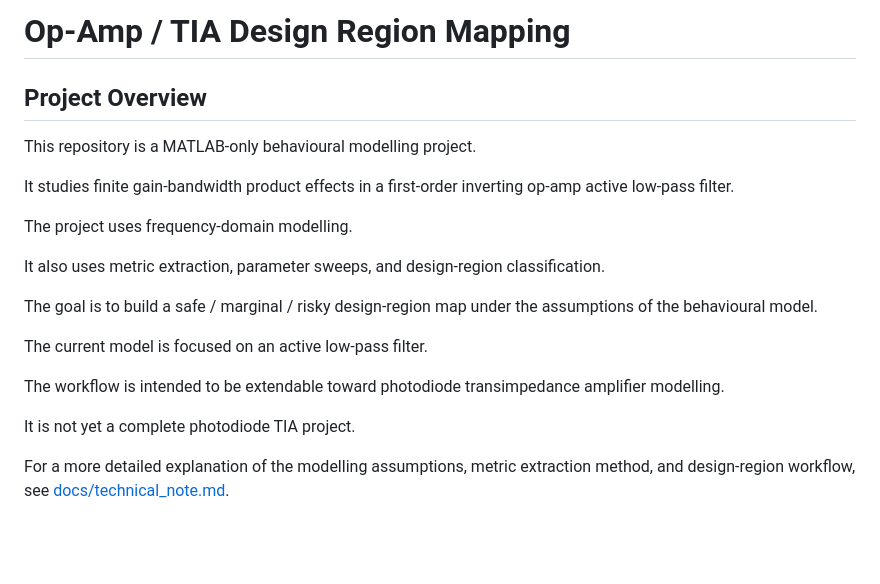
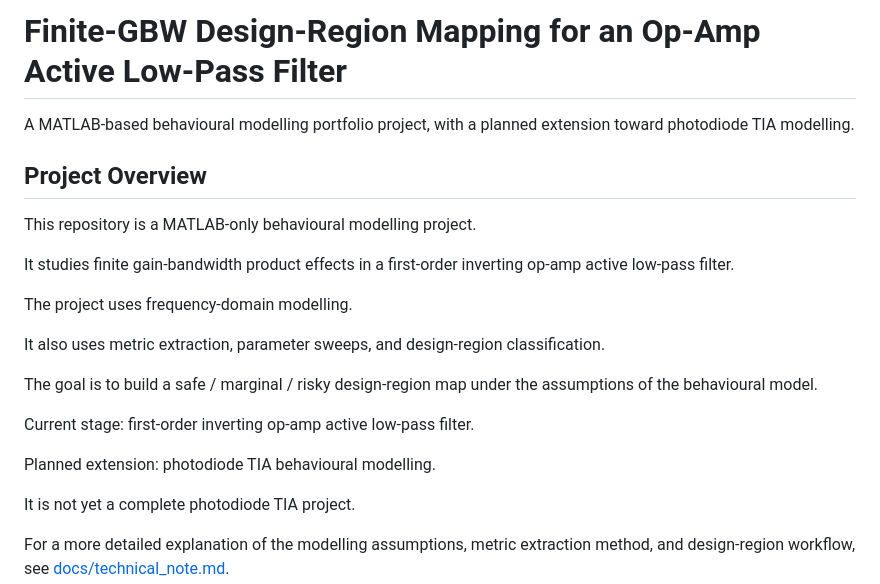
Before and after one commit to 17321362708xkn-art/opamp-tia-design-region-mapping, a Markdown page: README.md, the part around the change. Rendered like a GitHub page; blank space fills up the shorter version.

Commit message:
Clarify project title and scope

```diff
--- a/README.md
+++ b/README.md
@@ -1,4 +1,6 @@
-# Op-Amp / TIA Design Region Mapping
+# Finite-GBW Design-Region Mapping for an Op-Amp Active Low-Pass Filter
+
+A MATLAB-based behavioural modelling portfolio project, with a planned extension toward photodiode TIA modelling.
 
 ## Project Overview
 
@@ -12,9 +14,9 @@ It also uses metric extraction, parameter sweeps, and design-region classificati
 
 The goal is to build a safe / marginal / risky design-region map under the assumptions of the behavioural model.
 
-The current model is focused on an active low-pass filter.
+Current stage: first-order inverting op-amp active low-pass filter.
 
-The workflow is intended to be extendable toward photodiode transimpedance amplifier modelling.
+Planned extension: photodiode TIA behavioural modelling.
 
 It is not yet a complete photodiode TIA project.
 
```
